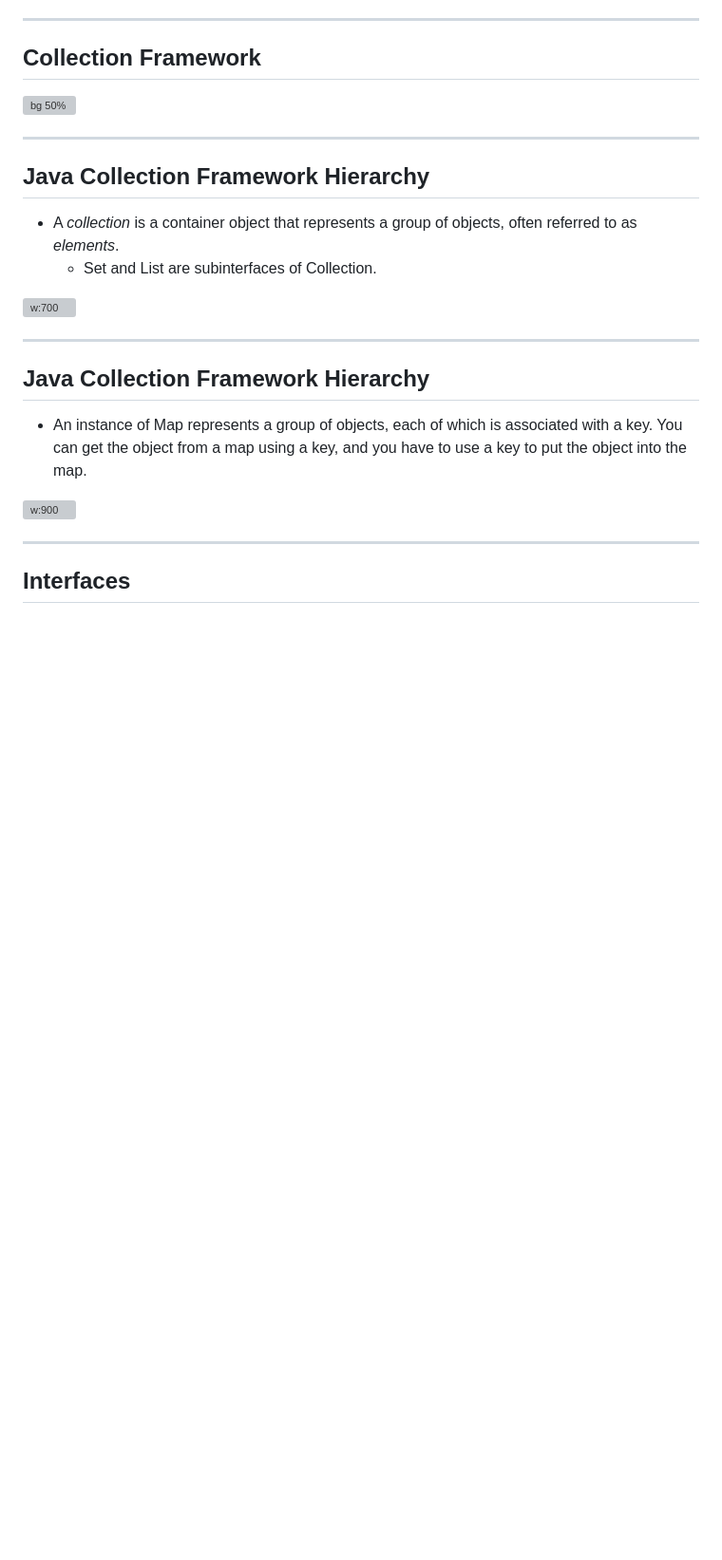
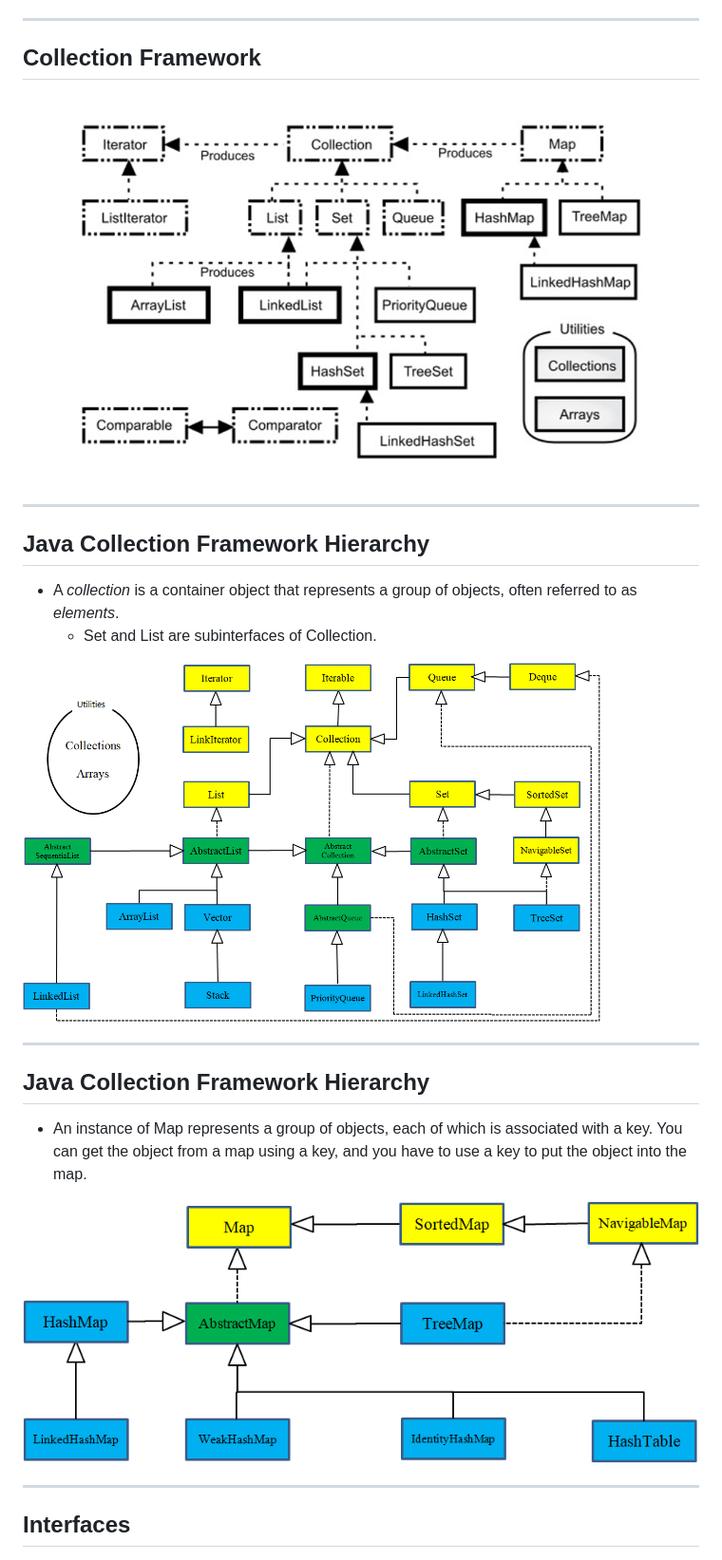
Before and after one commit to njuics/java, a Markdown page: slides/7 Collections.md, the part around one of its changes. Shown at 95% size. Rendered like a GitHub page; pictures changed too: slides/images/collection.png (added), slides/images/map.png (added), slides/images/simple-collection-taxonomy.png (added); blank space fills up the shorter version; grey boxes are pictures that could not be loaded.

```diff
--- a/slides/7 Collections.md
+++ b/slides/7 Collections.md
@@ -97,7 +120,7 @@ s = st.pop();
 
 ## Collection Framework
 
-![bg 50%](images/CollectionFramework.jpeg)
+![bg 60%](images/simple-collection-taxonomy.png)
 
 ---
 
@@ -106,7 +129,7 @@ s = st.pop();
 - A *collection* is a container object that represents a group of objects, often referred to as *elements*.
   + <font color=red>Set</font> and <font color=red>List</font> are subinterfaces of Collection.
 
-![w:700](images/CollectionHierarchy.jpeg)
+![w:700 h:300](images/collection.png)
 
 ---
 
@@ -114,7 +137,7 @@ s = st.pop();
 
 - An instance of <font color=red>Map</font> represents a group of objects, each of which is associated with a key. You can get the object from a map using a key, and you have to use a key to put the object into the map.
 
-![w:900](images/MapHierarchy.jpeg)
+![w:700](images/map.png)
 
 ---
 
```
Also changed, not shown: other parts of slides/7 Collections.md (+35 -12 lines), slides/0 Pilot.md (+1 -1 lines), docs/images/collection.png (added), docs/images/map.png (added), docs/images/simple-collection-taxonomy.png (added), 2 other files.
